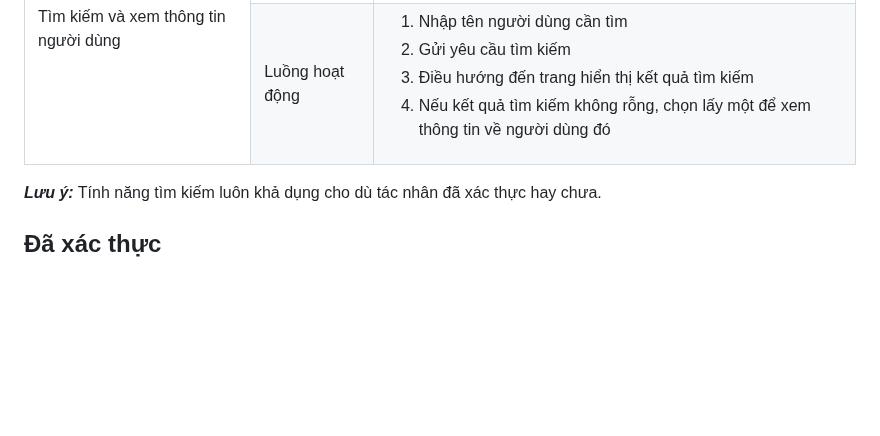
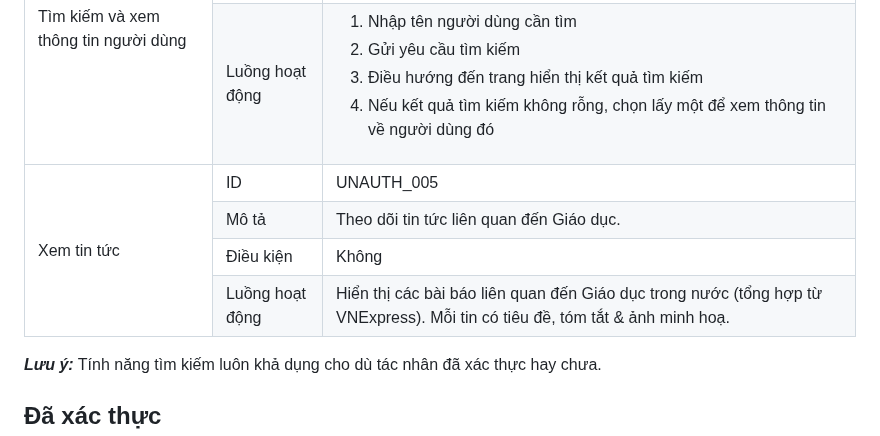
Before and after one commit to donuva/INT3306E_20_TEAM-9, a Markdown page: .docs/SRS.md, the part around the change. Rendered like a GitHub page; blank space fills up the shorter version.

Commit message:
added News section

```diff
--- a/.docs/SRS.md
+++ b/.docs/SRS.md
@@ -138,6 +138,25 @@ Tác nhân được xếp vào loại này nếu chưa đăng nhập.
           <li>Điều hướng đến trang hiển thị kết quả tìm kiếm</li>
           <li>Nếu kết quả tìm kiếm không rỗng, chọn lấy một để xem thông tin về người dùng đó</li>
         </ol>
+      </td>
+    </tr>
+    <tr>
+      <td rowspan="5">Xem tin tức</td>
+      <td>ID</td>
+      <td>UNAUTH_005</td>
+    </tr>
+    <tr>
+      <td>Mô tả</td>
+      <td>Theo dõi tin tức liên quan đến Giáo dục.</td>
+    </tr>
+    <tr>
+      <td>Điều kiện</td>
+      <td>Không</td>
+    </tr>
+    <tr>
+      <td>Luồng hoạt động</td>
+      <td>
+        Hiển thị các bài báo liên quan đến Giáo dục trong nước (tổng hợp từ VNExpress). Mỗi tin có tiêu đề, tóm tắt & ảnh minh hoạ.
       </td>
     </tr>
   </tbody>
```
